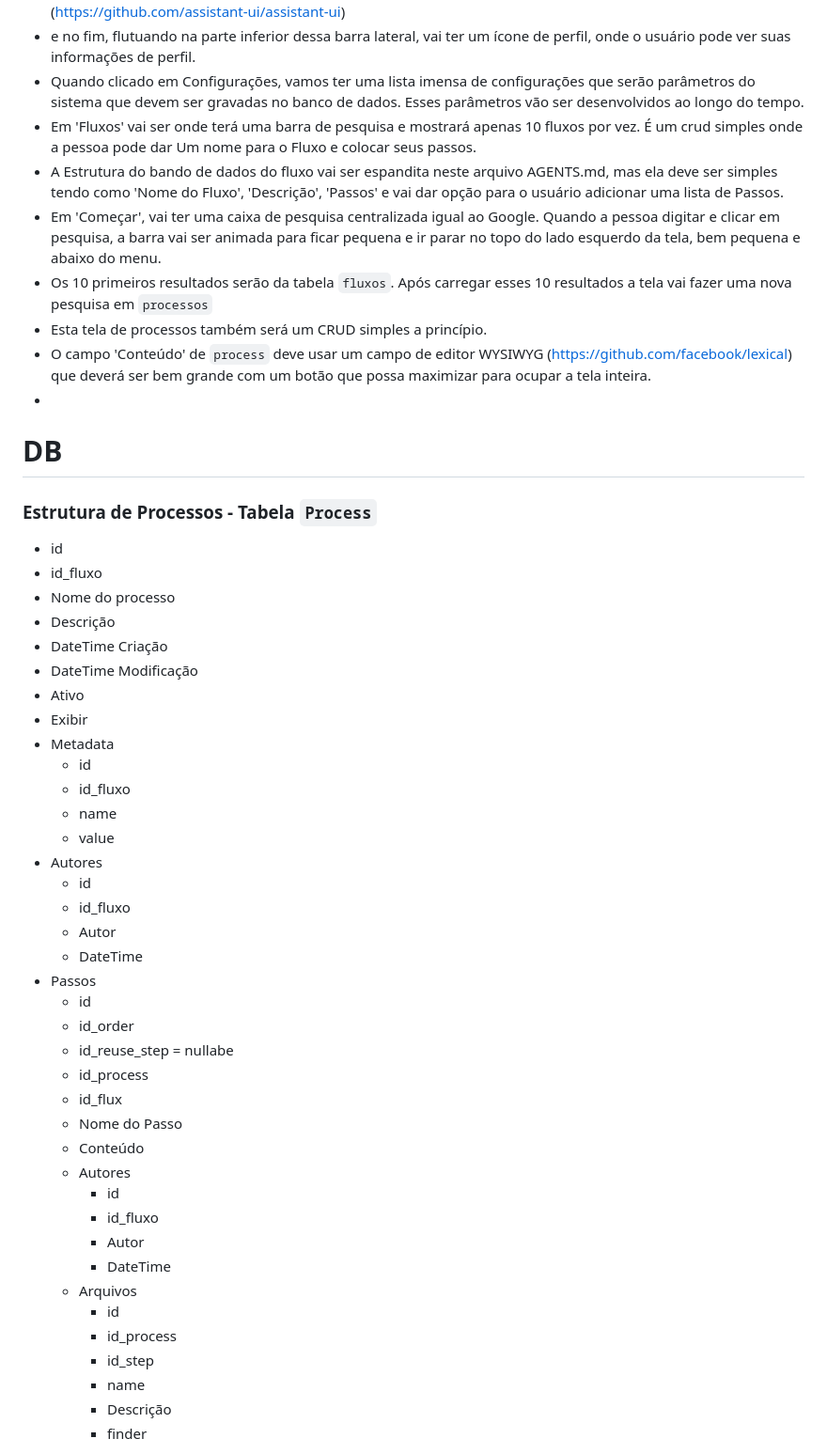
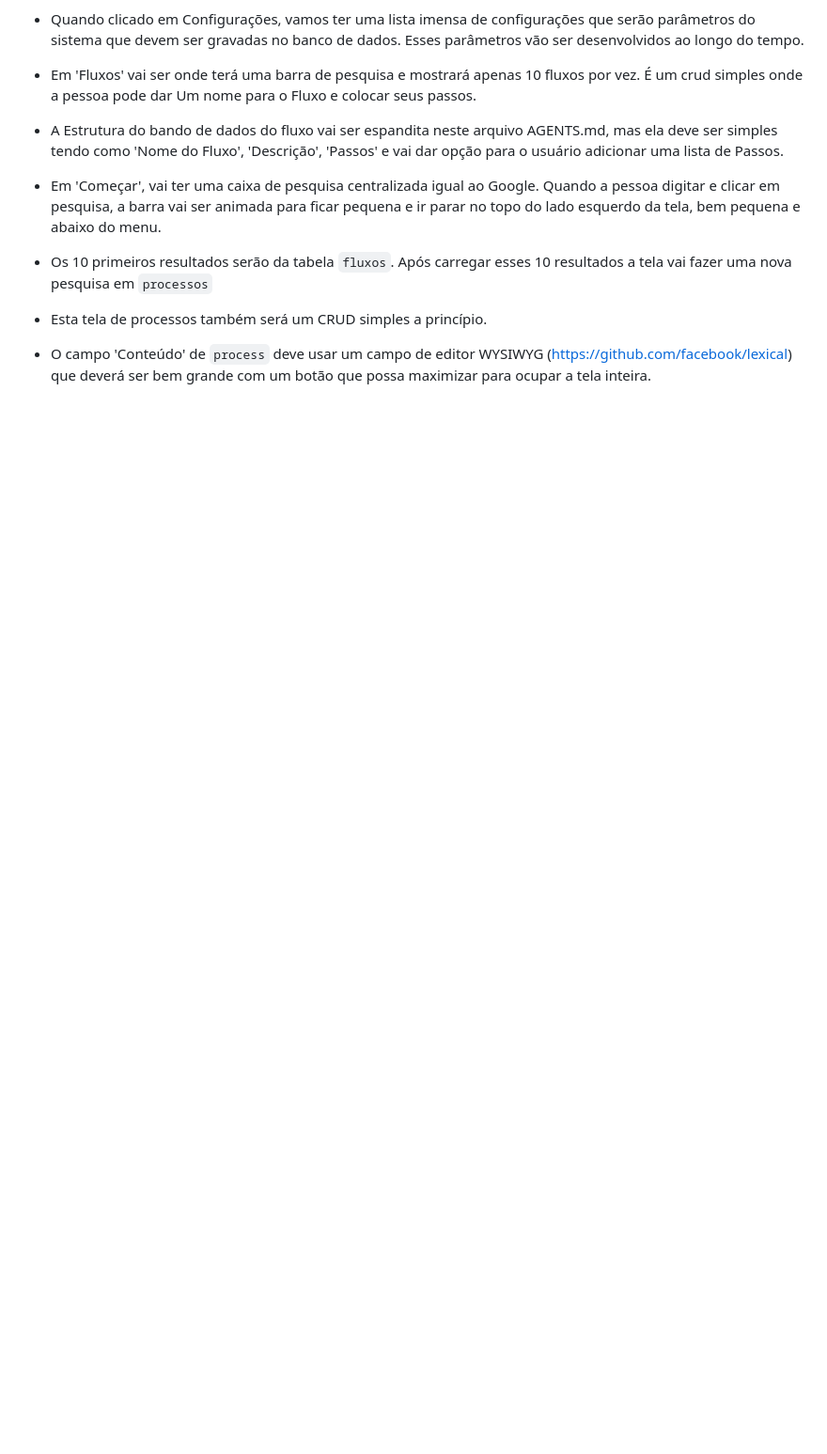
Before and after one commit to frkr/flower-audit, a Markdown page: AGENTS.md, the part around one of its changes. Shown at 94% size. GitHub-like rendering; blank space fills up the shorter version.

Commit message:
Update AGENTS.md to remove table structures and add build note
Removed the section detailing the structure of the 'Process' and 'flux' tables, and added a note about running the build command before committing.

```diff
--- a/AGENTS.md
+++ b/AGENTS.md
@@ -20,49 +20,3 @@
 - Os 10 primeiros resultados serão da tabela `fluxos`. Após carregar esses 10 resultados a tela vai fazer uma nova pesquisa em `processos`
 - Esta tela de processos também será um CRUD simples a princípio.
 - O campo 'Conteúdo' de `process` deve usar um campo de editor WYSIWYG (https://github.com/facebook/lexical) que deverá ser bem grande com um botão que possa maximizar para ocupar a tela inteira.
--
-
-
-# DB
-
-### Estrutura de Processos - Tabela `Process`
-
-- id
-- id_fluxo
-- Nome do processo
-- Descrição
-- DateTime Criação
-- DateTime Modificação
-- Ativo
-- Exibir
-- Metadata
-  - id
-  - id_fluxo
-  - name
-  - value
-- Autores
-  - id
-  - id_fluxo
-  - Autor
-  - DateTime
-- Passos
-  - id
-  - id_order
-  - id_reuse_step = nullabe
-  - id_process
-  - id_flux
-  - Nome do Passo
-  - Conteúdo
-  - Autores
-    - id
-    - id_fluxo
-    - Autor
-    - DateTime
-  - Arquivos
-    - id
-    - id_process
-    - id_step
-    - name
-    - Descrição
-    - finder
-
```
Also changed, not shown: other parts of AGENTS.md (+1 -22 lines).
